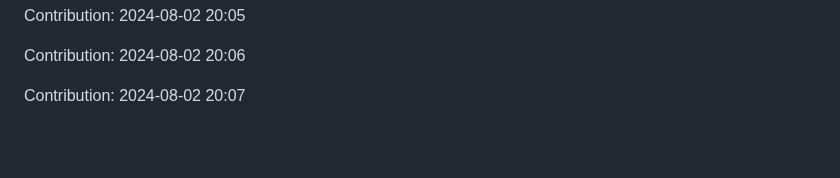
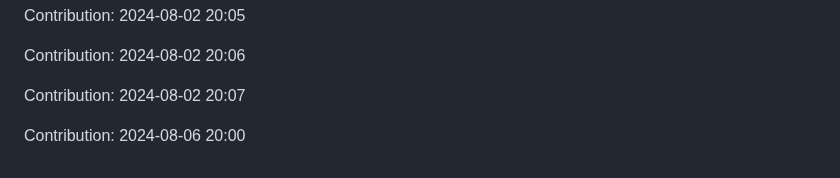
Before and after one commit to anand16-info/mystictouch, a Markdown page: README.md, the part around the change. Rendered like a GitHub page; blank space fills up the shorter version.

Commit message:
"Contribution: 2024-08-06 20:00"

```diff
--- a/README.md
+++ b/README.md
@@ -323,3 +323,5 @@ Contribution: 2024-08-02 20:05
 Contribution: 2024-08-02 20:06
 
 Contribution: 2024-08-02 20:07
+
+Contribution: 2024-08-06 20:00
```
